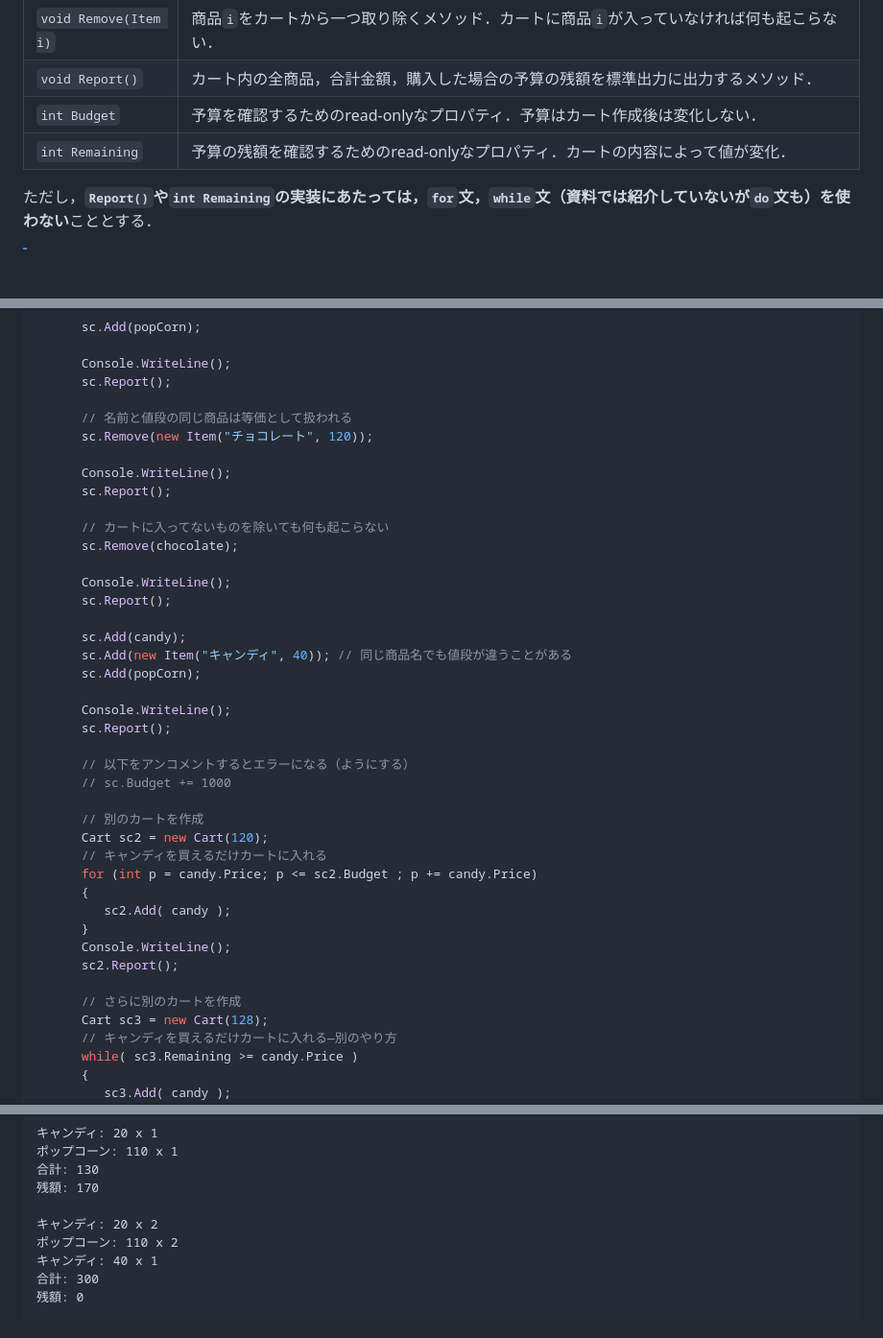
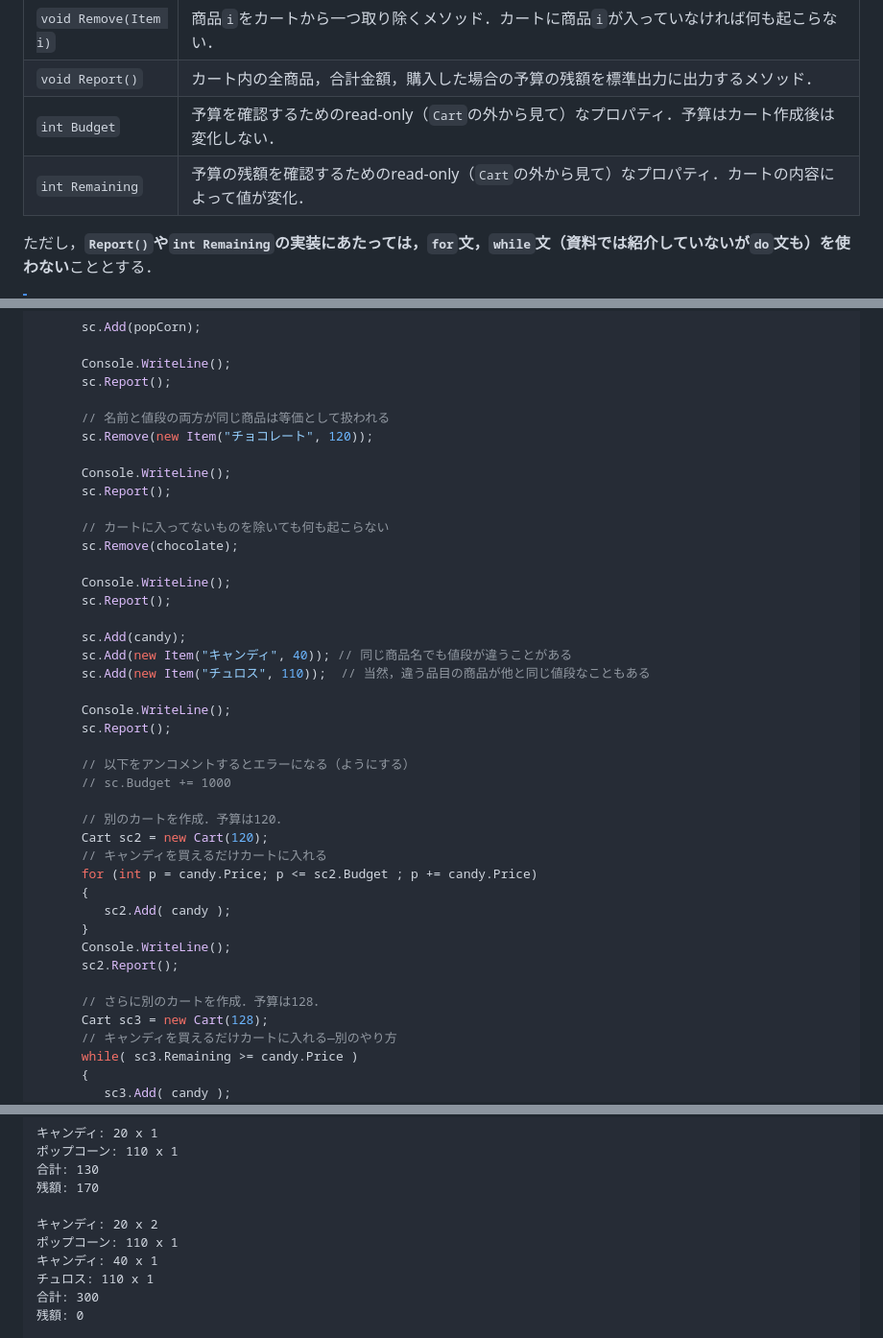
Before and after one commit to kztk-m/proenb-csharp-websrc, a Markdown page: websrc/pages/q3.md, 3 parts joined by grey strips. Shown at 96% size. Rendered like a GitHub page; blank space fills up the shorter version.

Commit message:
Q3: Minor Revision

```diff
--- a/websrc/pages/q3.md
+++ b/websrc/pages/q3.md
@@ -93,8 +93,8 @@ class Item : System.IEquatable<Item>
 | `void Add(Item i)`    | 商品``i``のカートへの追加を試みるメソッド．ただし，``i``を追加することでカート内の商品の金額の合計が予算を超えるのならば追加しない． |
 | `void Remove(Item i)` | 商品``i``をカートから一つ取り除くメソッド．カートに商品``i``が入っていなければ何も起こらない．                                       |
 | `void Report()`       | カート内の全商品，合計金額，購入した場合の予算の残額を標準出力に出力するメソッド．                                                   |
-| `int Budget`          | 予算を確認するためのread-onlyなプロパティ．予算はカート作成後は変化しない．                                                          |
-| `int Remaining`       | 予算の残額を確認するためのread-onlyなプロパティ．カートの内容によって値が変化．                                                      |
+| `int Budget`          | 予算を確認するためのread-only（`Cart`の外から見て）なプロパティ．予算はカート作成後は変化しない．                                                          |
+| `int Remaining`       | 予算の残額を確認するためのread-only（`Cart`の外から見て）なプロパティ．カートの内容によって値が変化．                                                      |
 
 ただし，**`Report()`や`int Remaining`の実装にあたっては，`for`文，`while`文（資料では紹介していないが`do`文も）を使わない**こととする．
 
@@ -134,7 +134,7 @@ class Program
       Console.WriteLine();
       sc.Report();
 
-      // 名前と値段の同じ商品は等価として扱われる
+      // 名前と値段の両方が同じ商品は等価として扱われる
       sc.Remove(new Item("チョコレート", 120));
 
       Console.WriteLine();
@@ -148,7 +148,7 @@ class Program
 
       sc.Add(candy);
       sc.Add(new Item("キャンディ", 40)); // 同じ商品名でも値段が違うことがある
-      sc.Add(popCorn);
+      sc.Add(new Item("チュロス", 110));  // 当然，違う品目の商品が他と同じ値段なこともある
 
       Console.WriteLine();
       sc.Report();
@@ -156,7 +156,7 @@ class Program
       // 以下をアンコメントするとエラーになる（ようにする）
       // sc.Budget += 1000
 
-      // 別のカートを作成
+      // 別のカートを作成．予算は120．
       Cart sc2 = new Cart(120);
       // キャンディを買えるだけカートに入れる
       for (int p = candy.Price; p <= sc2.Budget ; p += candy.Price)
@@ -166,7 +166,7 @@ class Program
       Console.WriteLine();
       sc2.Report();
 
-      // さらに別のカートを作成
+      // さらに別のカートを作成．予算は128．
       Cart sc3 = new Cart(128);
       // キャンディを買えるだけカートに入れる—別のやり方
       while( sc3.Remaining >= candy.Price )
@@ -276,8 +276,9 @@ class Program
 残額: 170
 
 キャンディ: 20 x 2
-ポップコーン: 110 x 2
+ポップコーン: 110 x 1
 キャンディ: 40 x 1
+チュロス: 110 x 1
 合計: 300
 残額: 0
 
```
Also changed, not shown: other parts of websrc/pages/q3.md (+3 -3 lines).
